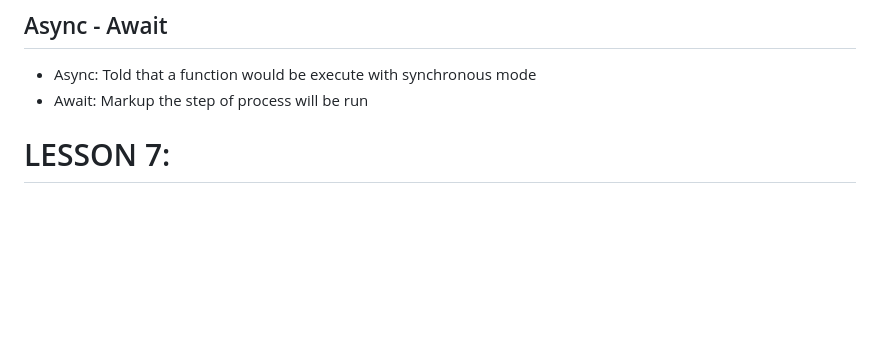
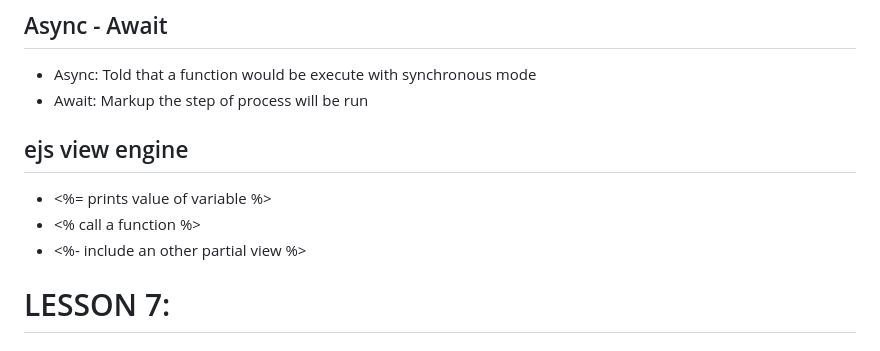
Before and after one commit to moleonlips/node-basic-review, a Markdown page: README.md, the part around the change. Rendered like a GitHub page; blank space fills up the shorter version.

Commit message:
detach type of ejs tag

```diff
--- a/README.md
+++ b/README.md
@@ -4,6 +4,10 @@
 ## Async - Await
 - Async: Told that a function would be execute with synchronous mode
 - Await: Markup the step of process will be run
+## ejs view engine
+- <%= prints value of variable %>
+- <% call a function %>
+- <%- include an other partial view %>
 
 # LESSON 7:
 ## Complete restful API CRUD for Room entry.
```
